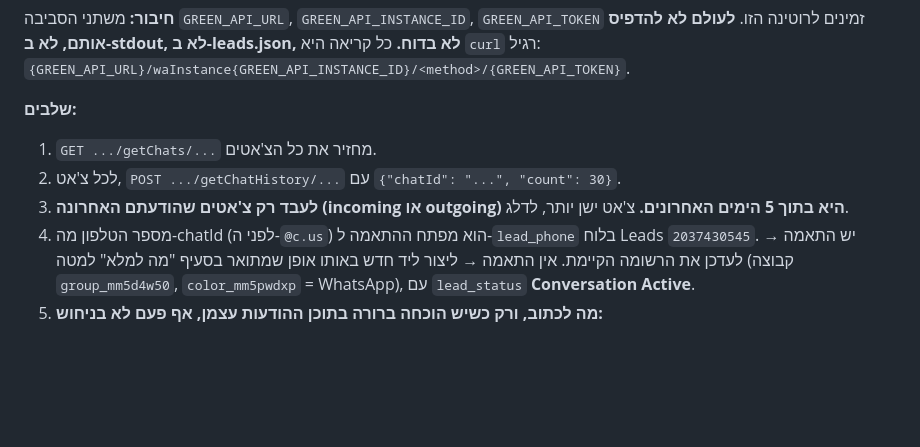
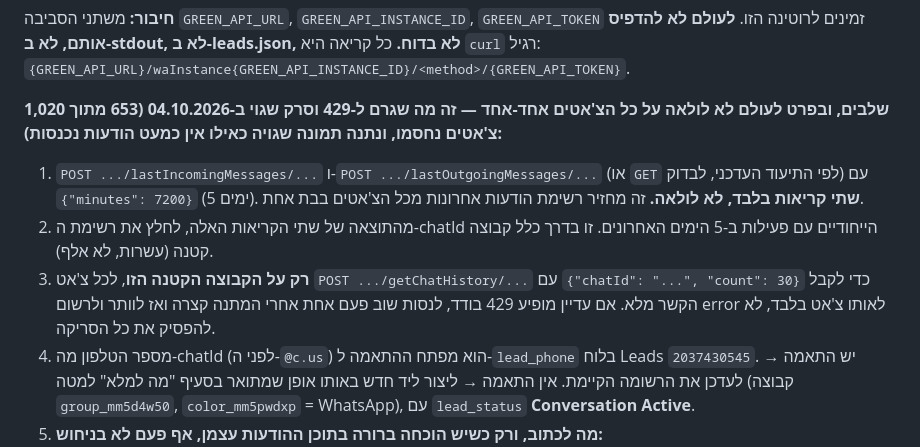
Before and after one commit to albertleviart-cmd/clart-dashboard, a Markdown page: INSTRUCTIONS.md, the part around the change. Drawn GitHub-style; blank space fills up the shorter version.

Commit message:
Fix GREEN API rate-limiting: use lastIncomingMessages/lastOutgoingMessages bulk endpoints instead of per-chat loop

```diff
--- a/INSTRUCTIONS.md
+++ b/INSTRUCTIONS.md
@@ -69,10 +69,10 @@
 
 **חיבור:** משתני הסביבה `GREEN_API_URL`, `GREEN_API_INSTANCE_ID`, `GREEN_API_TOKEN` זמינים לרוטינה הזו. **לעולם לא להדפיס אותם, לא ב-stdout, לא ב-leads.json, לא בדוח.** כל קריאה היא `curl` רגיל: `{GREEN_API_URL}/waInstance{GREEN_API_INSTANCE_ID}/<method>/{GREEN_API_TOKEN}`.
 
-**שלבים:**
-1. `GET .../getChats/...` מחזיר את כל הצ'אטים.
-2. לכל צ'אט, `POST .../getChatHistory/...` עם `{"chatId": "...", "count": 30}`.
-3. **לעבד רק צ'אטים שהודעתם האחרונה (incoming או outgoing) היא בתוך 5 הימים האחרונים.** צ'אט ישן יותר, לדלג.
+**שלבים, ובפרט לעולם לא לולאה על כל הצ'אטים אחד-אחד — זה מה שגרם ל-429 וסרק שגוי ב-04.10.2026 (653 מתוך 1,020 צ'אטים נחסמו, ונתנה תמונה שגויה כאילו אין כמעט הודעות נכנסות):**
+1. `POST .../lastIncomingMessages/...` ו-`POST .../lastOutgoingMessages/...` (או `GET` לפי התיעוד העדכני, לבדוק) עם `{"minutes": 7200}` (5 ימים). **שתי קריאות בלבד, לא לולאה.** זה מחזיר רשימת הודעות אחרונות מכל הצ'אטים בבת אחת.
+2. מהתוצאה של שתי הקריאות האלה, לחלץ את רשימת ה-chatId הייחודיים עם פעילות ב-5 הימים האחרונים. זו בדרך כלל קבוצה קטנה (עשרות, לא אלף).
+3. **רק על הקבוצה הקטנה הזו**, לכל צ'אט `POST .../getChatHistory/...` עם `{"chatId": "...", "count": 30}` כדי לקבל הקשר מלא. אם עדיין מופיע 429 בודד, לנסות שוב פעם אחת אחרי המתנה קצרה ואז לוותר ולרשום error לאותו צ'אט בלבד, לא להפסיק את כל הסריקה.
 4. מספר הטלפון מה-chatId (לפני ה-`@c.us`) הוא מפתח ההתאמה ל-`lead_phone` בלוח Leads `2037430545`. יש התאמה → לעדכן את הרשומה הקיימת. אין התאמה → ליצור ליד חדש באותו אופן שמתואר בסעיף "מה למלא" למטה (קבוצה `group_mm5d4w50`, `color_mm5pwdxp` = WhatsApp), עם `lead_status` **Conversation Active**.
 5. **מה לכתוב, ורק כשיש הוכחה ברורה בתוכן ההודעות עצמן, אף פעם לא בניחוש:**
    - **תאריך פולואפ** → `date_mm5p2y2e` Next Action Date.
```
